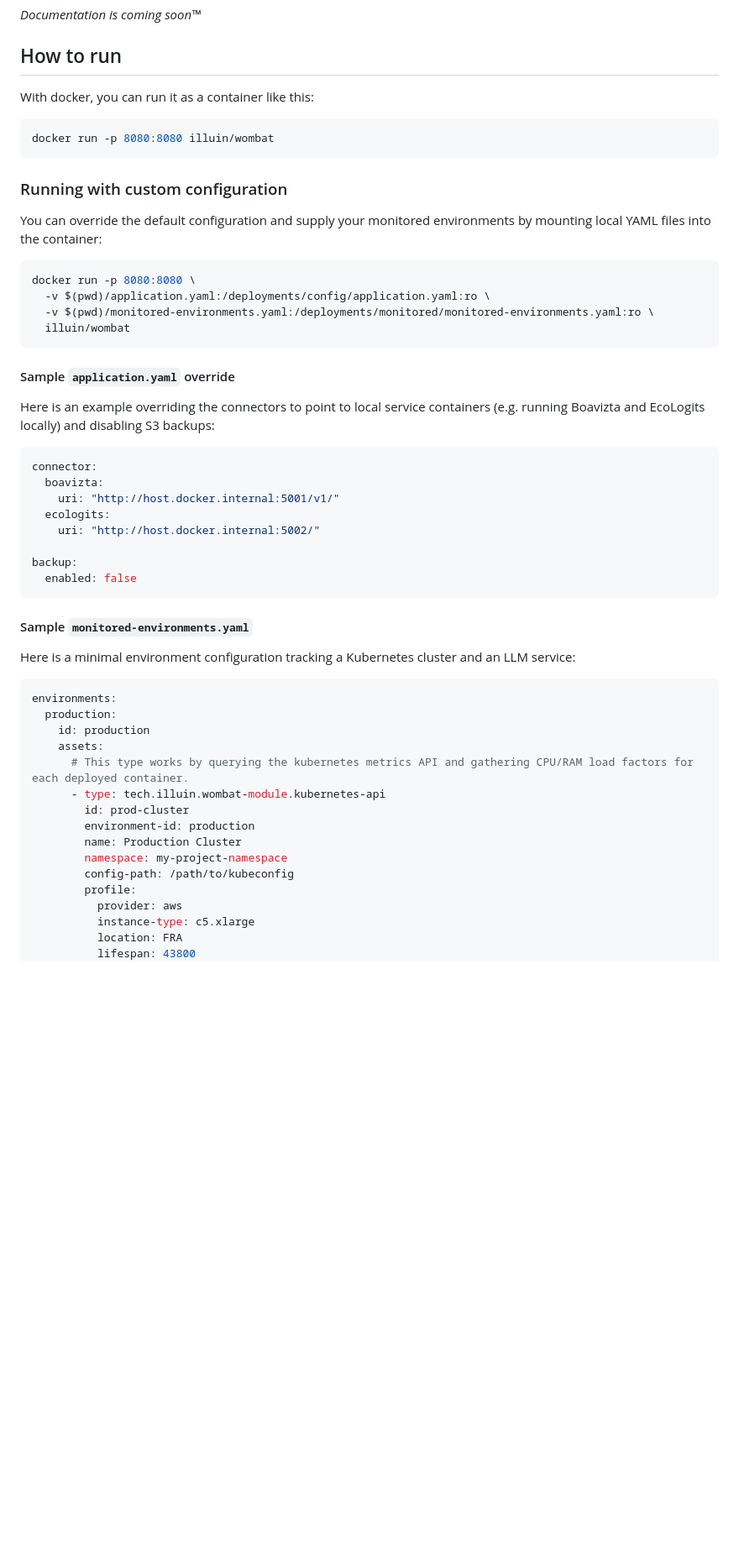
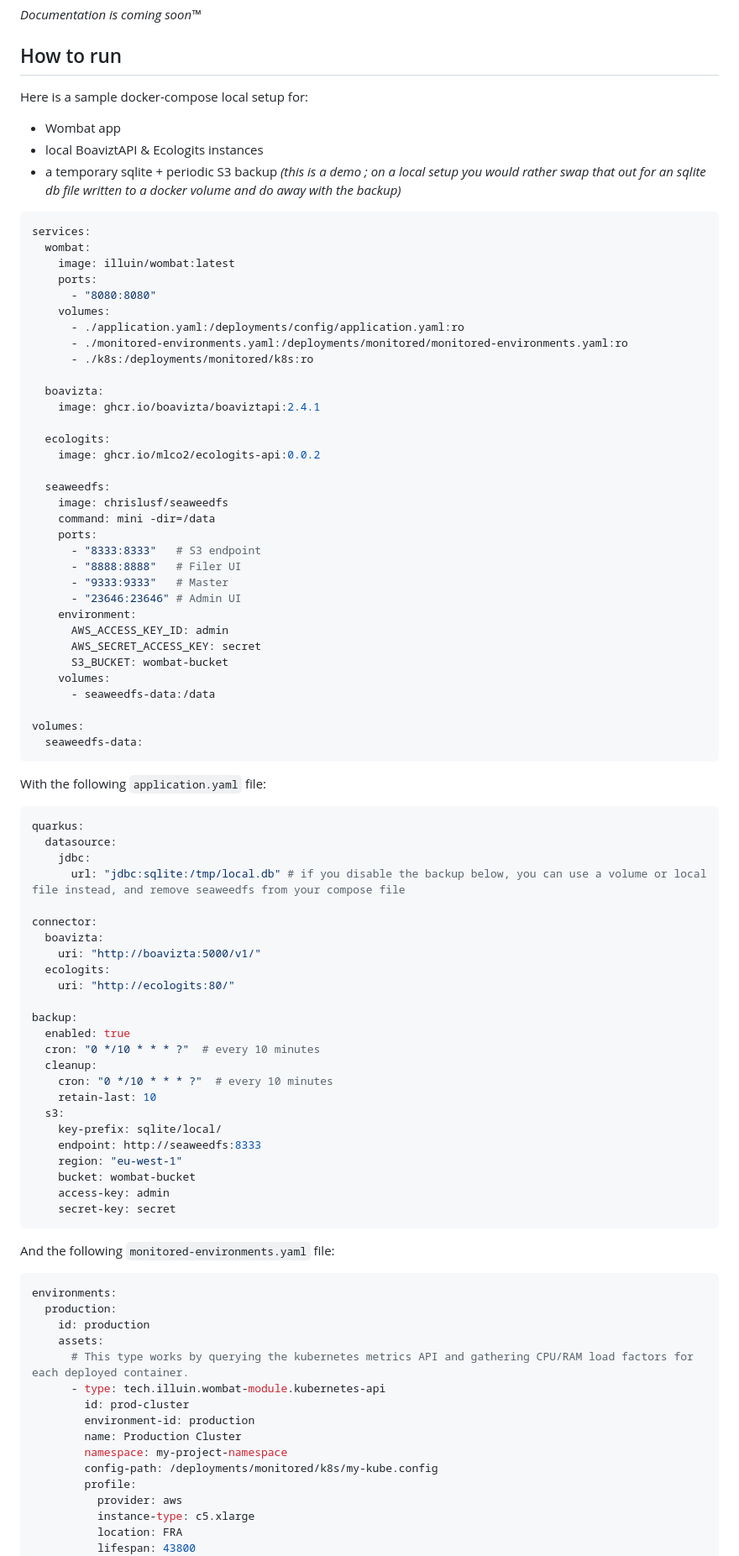
Before and after one commit to illuin-tech/wombat, a Markdown page: README.md, the part around one of its changes. Shown at 84% size. Drawn GitHub-style; blank space fills up the shorter version.

Commit message:
doc: update READMEs

````diff
--- a/README.md
+++ b/README.md
@@ -194,41 +194,79 @@ flowchart LR
 
 ## How to run
 
-With docker, you can run it as a container like this:
+Here is a sample docker-compose local setup for:
 
-```bash
-docker run -p 8080:8080 illuin/wombat
+* Wombat app
+* local BoaviztAPI & Ecologits instances
+* a temporary sqlite + periodic S3 backup *(this is a demo ; on a local setup you would rather swap that out for an sqlite db file written to a docker volume and do away with the backup)*
+
+
+```yaml
+services:
+  wombat:
+    image: illuin/wombat:latest
+    ports:
+      - "8080:8080"
+    volumes:
+      - ./application.yaml:/deployments/config/application.yaml:ro
+      - ./monitored-environments.yaml:/deployments/monitored/monitored-environments.yaml:ro
+      - ./k8s:/deployments/monitored/k8s:ro
+
+  boavizta:
+    image: ghcr.io/boavizta/boaviztapi:2.4.1
+
+  ecologits:
+    image: ghcr.io/mlco2/ecologits-api:0.0.2
+
+  seaweedfs:
+    image: chrislusf/seaweedfs
+    command: mini -dir=/data
+    ports:
+      - "8333:8333"   # S3 endpoint
+      - "8888:8888"   # Filer UI
+      - "9333:9333"   # Master
+      - "23646:23646" # Admin UI
+    environment:
+      AWS_ACCESS_KEY_ID: admin
+      AWS_SECRET_ACCESS_KEY: secret
+      S3_BUCKET: wombat-bucket
+    volumes:
+      - seaweedfs-data:/data
+
+volumes:
+  seaweedfs-data:
 ```
 
-### Running with custom configuration
+With the following `application.yaml` file:
 
-You can override the default configuration and supply your monitored environments by mounting local YAML files into the container:
+```yaml
+quarkus:
+  datasource:
+    jdbc:
+      url: "jdbc:sqlite:/tmp/local.db" # if you disable the backup below, you can use a volume or local file instead, and remove seaweedfs from your compose file
 
-```bash
-docker run -p 8080:8080 \
-  -v $(pwd)/application.yaml:/deployments/config/application.yaml:ro \
-  -v $(pwd)/monitored-environments.yaml:/deployments/monitored/monitored-environments.yaml:ro \
-  illuin/wombat
+connector:
+  boavizta:
+    uri: "http://boavizta:5000/v1/"
+  ecologits:
+    uri: "http://ecologits:80/"
+
+backup:
+  enabled: true
+  cron: "0 */10 * * * ?"  # every 10 minutes
+  cleanup:
+    cron: "0 */10 * * * ?"  # every 10 minutes
+    retain-last: 10
+  s3:
+    key-prefix: sqlite/local/
+    endpoint: http://seaweedfs:8333
+    region: "eu-west-1"
+    bucket: wombat-bucket
+    access-key: admin
+    secret-key: secret
 ```
 
-#### Sample `application.yaml` override
-
-Here is an example overriding the connectors to point to local service containers (e.g. running Boavizta and EcoLogits locally) and disabling S3 backups:
-
-```yaml
-connector:
-  boavizta:
-    uri: "http://host.docker.internal:5001/v1/"
-  ecologits:
-    uri: "http://host.docker.internal:5002/"
-
-backup:
-  enabled: false
-```
-
-#### Sample `monitored-environments.yaml`
-
-Here is a minimal environment configuration tracking a Kubernetes cluster and an LLM service:
+And the following `monitored-environments.yaml` file:
 
 ```yaml
 environments:
@@ -241,7 +279,7 @@ environments:
         environment-id: production
         name: Production Cluster
         namespace: my-project-namespace
-        config-path: /path/to/kubeconfig
+        config-path: /deployments/monitored/k8s/my-kube.config
         profile:
           provider: aws
           instance-type: c5.xlarge
````
Also changed, not shown: other parts of README.md (+2 -0 lines), doc/docker/README.md (+75 -35 lines).
